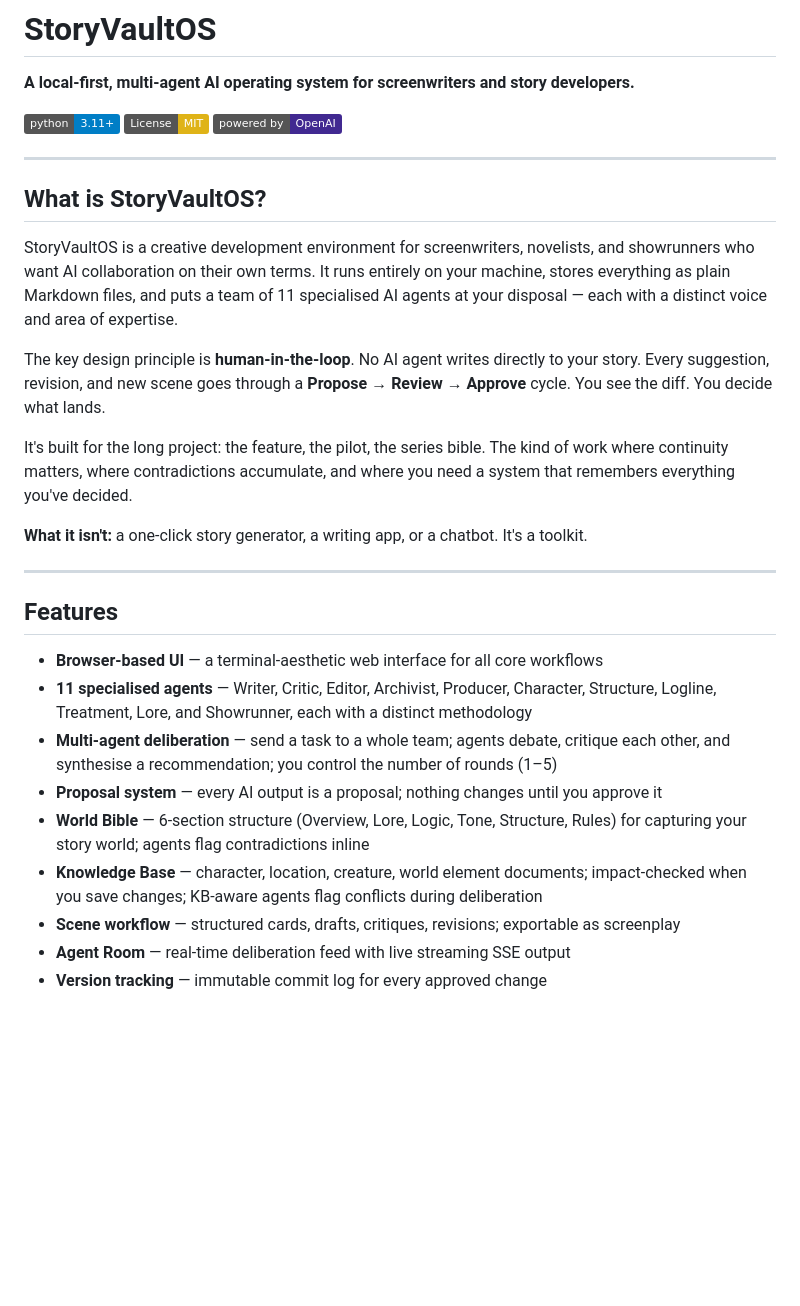
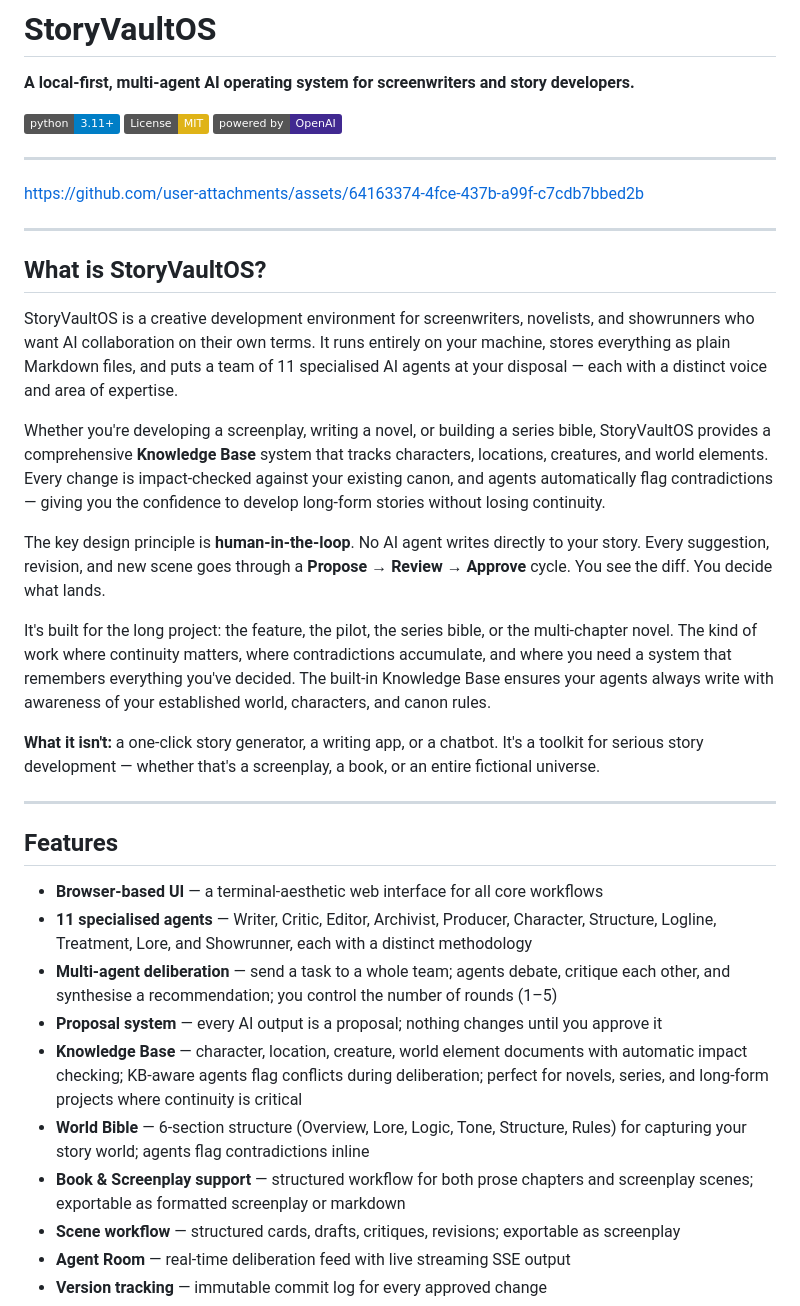
Before and after one commit to petejwoodbridge/StoryVaultOS, a Markdown page: README.md, the part around the change. Rendered like a GitHub page; badges without logos; blank space fills up the shorter version.

Commit message:
Update README: add demo video and highlight book writing with Knowledge Base

```diff
--- a/README.md
+++ b/README.md
@@ -8,6 +8,10 @@
 
 ---
 
+https://github.com/user-attachments/assets/64163374-4fce-437b-a99f-c7cdb7bbed2b
+
+---
+
 ## What is StoryVaultOS?
 
 StoryVaultOS is a creative development environment for screenwriters, novelists, and showrunners
@@ -15,15 +19,23 @@ who want AI collaboration on their own terms. It runs entirely on your machine,
 as plain Markdown files, and puts a team of 11 specialised AI agents at your disposal — each
 with a distinct voice and area of expertise.
 
+Whether you're developing a screenplay, writing a novel, or building a series bible, StoryVaultOS
+provides a comprehensive **Knowledge Base** system that tracks characters, locations, creatures,
+and world elements. Every change is impact-checked against your existing canon, and agents
+automatically flag contradictions — giving you the confidence to develop long-form stories
+without losing continuity.
+
 The key design principle is **human-in-the-loop**. No AI agent writes directly to your story.
 Every suggestion, revision, and new scene goes through a **Propose → Review → Approve** cycle.
 You see the diff. You decide what lands.
 
-It's built for the long project: the feature, the pilot, the series bible. The kind of work
-where continuity matters, where contradictions accumulate, and where you need a system that
-remembers everything you've decided.
+It's built for the long project: the feature, the pilot, the series bible, or the multi-chapter
+novel. The kind of work where continuity matters, where contradictions accumulate, and where
+you need a system that remembers everything you've decided. The built-in Knowledge Base ensures
+your agents always write with awareness of your established world, characters, and canon rules.
 
-**What it isn't:** a one-click story generator, a writing app, or a chatbot. It's a toolkit.
+**What it isn't:** a one-click story generator, a writing app, or a chatbot. It's a toolkit for
+serious story development — whether that's a screenplay, a book, or an entire fictional universe.
 
 ---
 
@@ -35,10 +47,13 @@ remembers everything you've decided.
 - **Multi-agent deliberation** — send a task to a whole team; agents debate, critique each other,
   and synthesise a recommendation; you control the number of rounds (1–5)
 - **Proposal system** — every AI output is a proposal; nothing changes until you approve it
+- **Knowledge Base** — character, location, creature, world element documents with automatic
+  impact checking; KB-aware agents flag conflicts during deliberation; perfect for novels,
+  series, and long-form projects where continuity is critical
 - **World Bible** — 6-section structure (Overview, Lore, Logic, Tone, Structure, Rules) for
   capturing your story world; agents flag contradictions inline
-- **Knowledge Base** — character, location, creature, world element documents; impact-checked
-  when you save changes; KB-aware agents flag conflicts during deliberation
+- **Book & Screenplay support** — structured workflow for both prose chapters and screenplay
+  scenes; exportable as formatted screenplay or markdown
 - **Scene workflow** — structured cards, drafts, critiques, revisions; exportable as screenplay
 - **Agent Room** — real-time deliberation feed with live streaming SSE output
 - **Version tracking** — immutable commit log for every approved change
```
